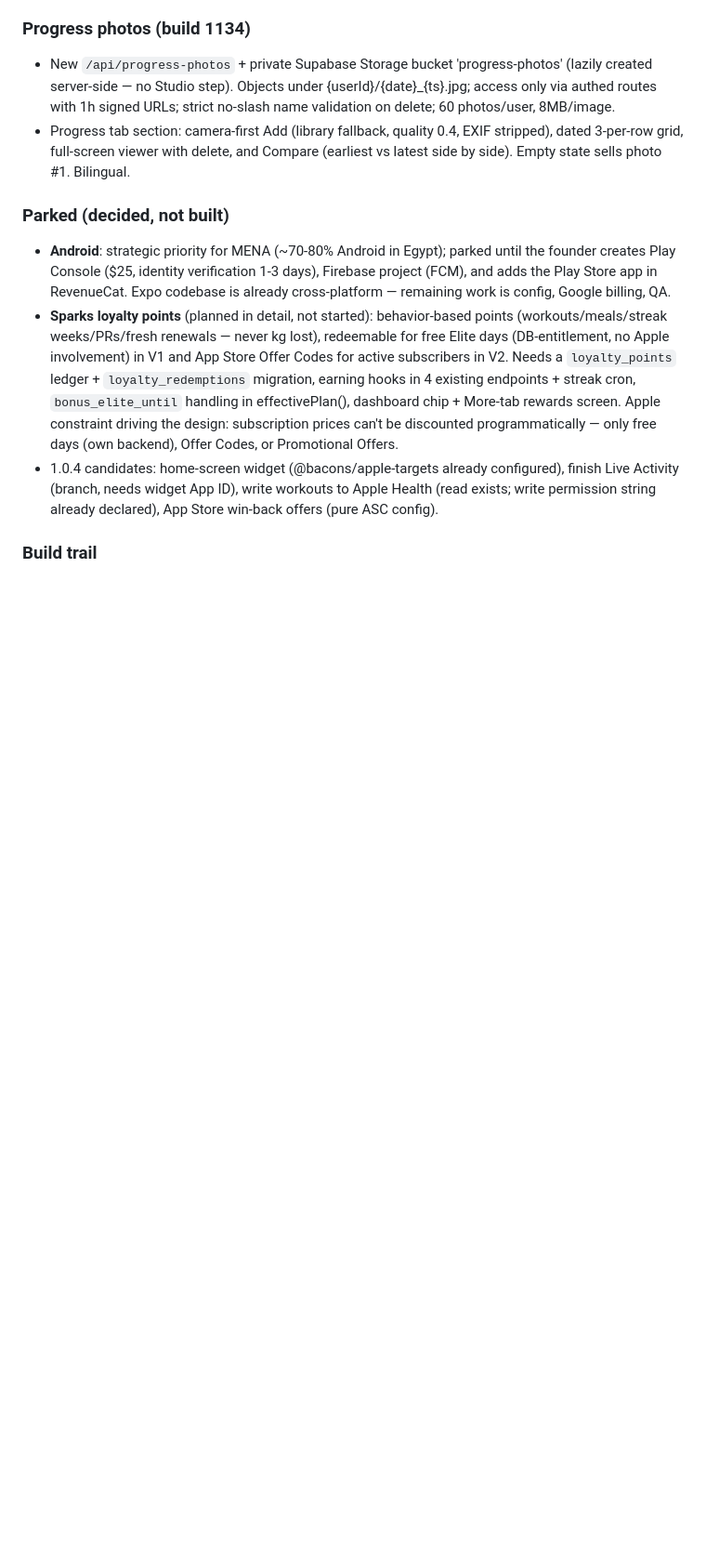
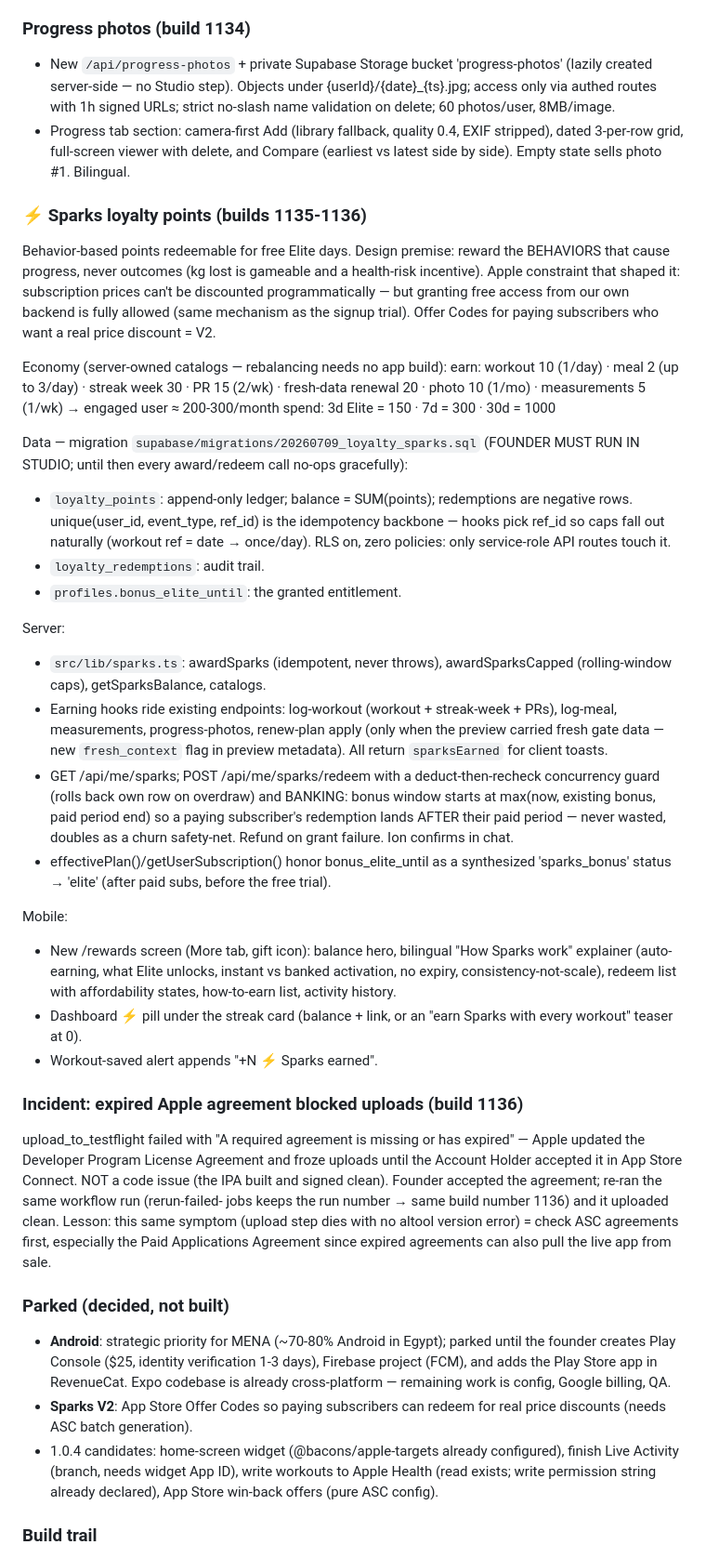
Before and after one commit to moufawaz/synap, a Markdown page: MOBILE_APP_BUILD.md, the part around one of its changes. Shown at 93% size. Rendered like a GitHub page; blank space fills up the shorter version.

Commit message:
Document Sparks, the agreement incident, and the 1.0.3 submission
MOBILE_APP_BUILD.md updates:
- Sparks moved from "parked/planned" to a full built section: economy,
  ledger schema + founder migration note, earning hooks, redemption
  banking rule, effectivePlan integration, mobile surfaces.
- New incident note: expired Apple Developer Program License Agreement
  blocked the 1136 upload ("A required agreement is missing or has
  expired") — symptom, diagnosis, fix, and the lesson that this error
  at the upload step means check ASC agreements first.
- Build trail extended through 1136 and marked as the 1.0.3
  submission build.
- New "1.0.3 submission" section recording the What's New/promo/review
  -notes approach and the release-order note (run the Sparks migration
  BEFORE releasing, since the update advertises the feature).

Co-Authored-By: Claude Fable 5 <noreply@anthropic.com>

```diff
--- a/MOBILE_APP_BUILD.md
+++ b/MOBILE_APP_BUILD.md
@@ -2628,23 +2628,80 @@ apply/rollback are exempt.
   delete, and Compare (earliest vs latest side by side). Empty state
   sells photo #1. Bilingual.
 
+### ⚡ Sparks loyalty points (builds 1135-1136)
+Behavior-based points redeemable for free Elite days. Design premise:
+reward the BEHAVIORS that cause progress, never outcomes (kg lost is
+gameable and a health-risk incentive). Apple constraint that shaped
+it: subscription prices can't be discounted programmatically — but
+granting free access from our own backend is fully allowed (same
+mechanism as the signup trial). Offer Codes for paying subscribers
+who want a real price discount = V2.
+
+Economy (server-owned catalogs — rebalancing needs no app build):
+  earn:  workout 10 (1/day) · meal 2 (up to 3/day) · streak week 30 ·
+         PR 15 (2/wk) · fresh-data renewal 20 · photo 10 (1/mo) ·
+         measurements 5 (1/wk)  → engaged user ≈ 200-300/month
+  spend: 3d Elite = 150 · 7d = 300 · 30d = 1000
+
+Data — migration `supabase/migrations/20260709_loyalty_sparks.sql`
+(FOUNDER MUST RUN IN STUDIO; until then every award/redeem call
+no-ops gracefully):
+- `loyalty_points`: append-only ledger; balance = SUM(points);
+  redemptions are negative rows. unique(user_id, event_type, ref_id)
+  is the idempotency backbone — hooks pick ref_id so caps fall out
+  naturally (workout ref = date → once/day). RLS on, zero policies:
+  only service-role API routes touch it.
+- `loyalty_redemptions`: audit trail.
+- `profiles.bonus_elite_until`: the granted entitlement.
+
+Server:
+- `src/lib/sparks.ts`: awardSparks (idempotent, never throws),
+  awardSparksCapped (rolling-window caps), getSparksBalance, catalogs.
+- Earning hooks ride existing endpoints: log-workout (workout +
+  streak-week + PRs), log-meal, measurements, progress-photos,
+  renew-plan apply (only when the preview carried fresh gate data —
+  new `fresh_context` flag in preview metadata). All return
+  `sparksEarned` for client toasts.
+- GET /api/me/sparks; POST /api/me/sparks/redeem with a
+  deduct-then-recheck concurrency guard (rolls back own row on
+  overdraw) and BANKING: bonus window starts at max(now, existing
+  bonus, paid period end) so a paying subscriber's redemption lands
+  AFTER their paid period — never wasted, doubles as a churn
+  safety-net. Refund on grant failure. Ion confirms in chat.
+- effectivePlan()/getUserSubscription() honor bonus_elite_until as a
+  synthesized 'sparks_bonus' status → 'elite' (after paid subs,
+  before the free trial).
+
+Mobile:
+- New /rewards screen (More tab, gift icon): balance hero, bilingual
+  "How Sparks work" explainer (auto-earning, what Elite unlocks,
+  instant vs banked activation, no expiry, consistency-not-scale),
+  redeem list with affordability states, how-to-earn list, activity
+  history.
+- Dashboard ⚡ pill under the streak card (balance + link, or an
+  "earn Sparks with every workout" teaser at 0).
+- Workout-saved alert appends "+N ⚡ Sparks earned".
+
+### Incident: expired Apple agreement blocked uploads (build 1136)
+upload_to_testflight failed with "A required agreement is missing or
+has expired" — Apple updated the Developer Program License Agreement
+and froze uploads until the Account Holder accepted it in App Store
+Connect. NOT a code issue (the IPA built and signed clean). Founder
+accepted the agreement; re-ran the same workflow run (rerun-failed-
+jobs keeps the run number → same build number 1136) and it uploaded
+clean. Lesson: this same symptom (upload step dies with no altool
+version error) = check ASC agreements first, especially the Paid
+Applications Agreement since expired agreements can also pull the
+live app from sale.
+
 ### Parked (decided, not built)
 - **Android**: strategic priority for MENA (~70-80% Android in
   Egypt); parked until the founder creates Play Console ($25,
   identity verification 1-3 days), Firebase project (FCM), and adds
   the Play Store app in RevenueCat. Expo codebase is already
   cross-platform — remaining work is config, Google billing, QA.
-- **Sparks loyalty points** (planned in detail, not started):
-  behavior-based points (workouts/meals/streak weeks/PRs/fresh
-  renewals — never kg lost), redeemable for free Elite days
-  (DB-entitlement, no Apple involvement) in V1 and App Store Offer
-  Codes for active subscribers in V2. Needs a `loyalty_points`
-  ledger + `loyalty_redemptions` migration, earning hooks in 4
-  existing endpoints + streak cron, `bonus_elite_until` handling in
-  effectivePlan(), dashboard chip + More-tab rewards screen.
-  Apple constraint driving the design: subscription prices can't be
-  discounted programmatically — only free days (own backend), Offer
-  Codes, or Promotional Offers.
+- **Sparks V2**: App Store Offer Codes so paying subscribers can
+  redeem for real price discounts (needs ASC batch generation).
 - 1.0.4 candidates: home-screen widget (@bacons/apple-targets already
   configured), finish Live Activity (branch, needs widget App ID),
   write workouts to Apple Health (read exists; write permission
```
Also changed, not shown: other parts of MOBILE_APP_BUILD.md (+17 -3 lines).
